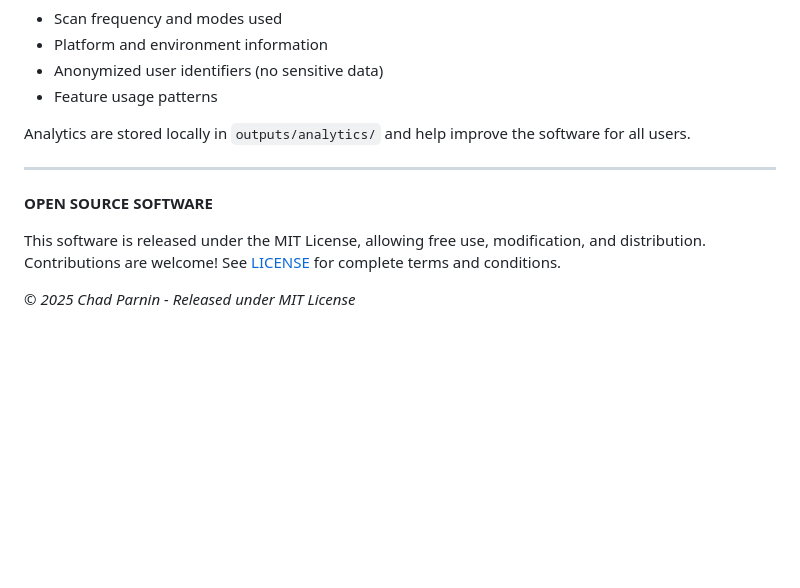
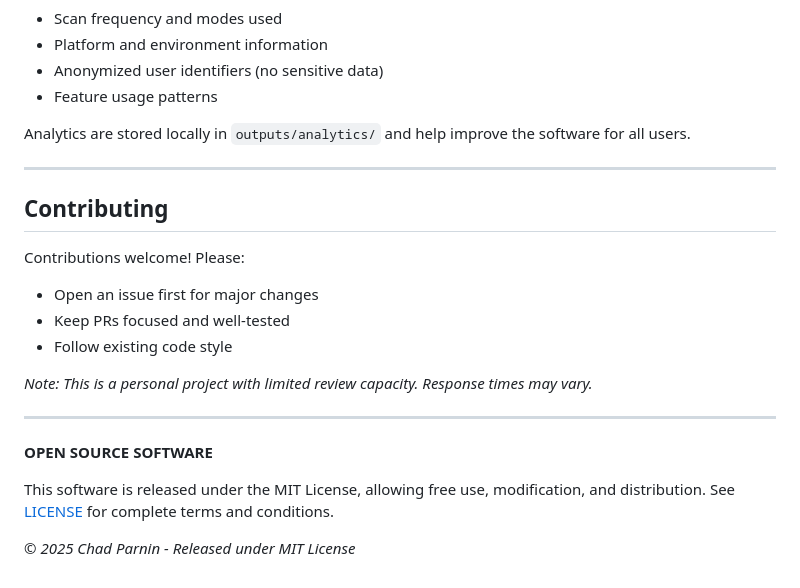
Before and after one commit to cparnin/AppSecRemediator, a Markdown page: README.md, the part around the change. GitHub-like rendering; blank space fills up the shorter version.

Commit message:
cleaning

```diff
--- a/README.md
+++ b/README.md
@@ -406,8 +406,19 @@ Analytics are stored locally in `outputs/analytics/` and help improve the softwa
 
 ---
 
+## Contributing
+
+Contributions welcome! Please:
+- Open an issue first for major changes
+- Keep PRs focused and well-tested
+- Follow existing code style
+
+*Note: This is a personal project with limited review capacity. Response times may vary.*
+
+---
+
 **OPEN SOURCE SOFTWARE**
 
-This software is released under the MIT License, allowing free use, modification, and distribution. Contributions are welcome! See [LICENSE](LICENSE) for complete terms and conditions.
+This software is released under the MIT License, allowing free use, modification, and distribution. See [LICENSE](LICENSE) for complete terms and conditions.
 
 *© 2025 Chad Parnin - Released under MIT License*
```
